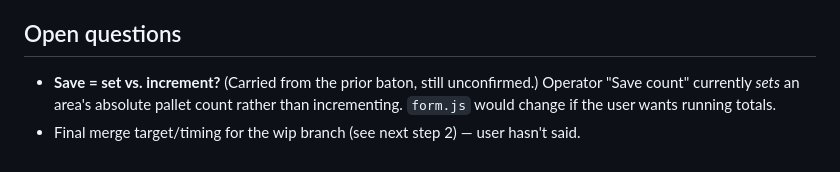
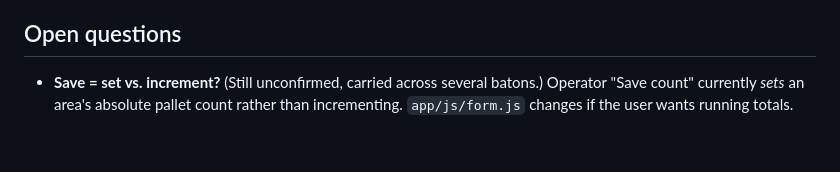
Before and after one commit to nguyenjesse/dwelling-inventory-heat-map-app, a Markdown page: Claude Package/Claude Handoff/HANDOFF.md, the part around one of its changes. GitHub-like rendering.

```diff
--- a/Claude Package/Claude Handoff/HANDOFF.md
+++ b/Claude Package/Claude Handoff/HANDOFF.md
@@ -83,6 +63,5 @@ For each new export the user hands over:
 
 ## Open questions
-- **Save = set vs. increment?** (Carried from the prior baton, still unconfirmed.)
-  Operator "Save count" currently *sets* an area's absolute pallet count rather than
-  incrementing. `form.js` would change if the user wants running totals.
-- Final merge target/timing for the wip branch (see next step 2) — user hasn't said.
+- **Save = set vs. increment?** (Still unconfirmed, carried across several batons.) Operator
+  "Save count" currently *sets* an area's absolute pallet count rather than incrementing.
+  `app/js/form.js` changes if the user wants running totals.
```
Also changed, not shown: other parts of Claude Package/Claude Handoff/HANDOFF.md (+51 -71 lines).
